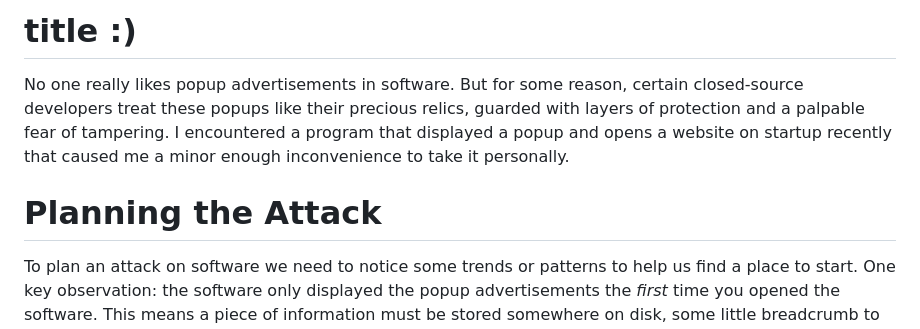
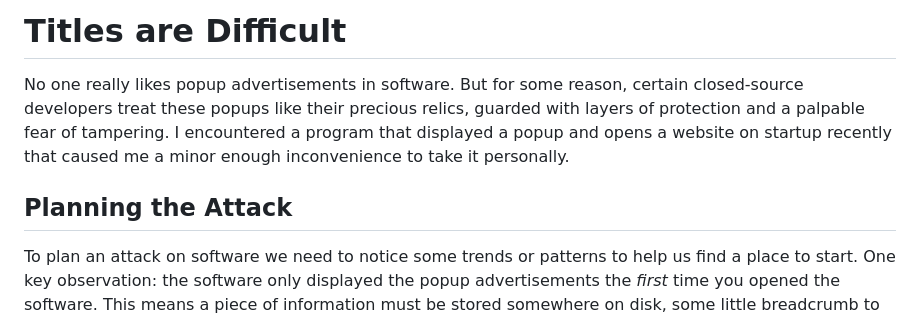
Before and after one commit to Cyanox62/pages, a Markdown page: page.md, the part around the change printed below. Drawn GitHub-style.

```diff
--- a/page.md
+++ b/page.md
@@ -1,8 +1,8 @@
-# title :)
+# Titles are Difficult
 
 No one really likes popup advertisements in software. But for some reason, certain closed-source developers treat these popups like their precious relics, guarded with layers of protection and a palpable fear of tampering. I encountered a program that displayed a popup and opens a website on startup recently that caused me a minor enough inconvenience to take it personally.
 
-# Planning the Attack
+## Planning the Attack
 
 To plan an attack on software we need to notice some trends or patterns to help us find a place to start. One key observation: the software only displayed the popup advertisements the *first* time you opened the software. This means a piece of information must be stored somewhere on disk, some little breadcrumb to let the program know, "Hey, the user's already seen this ad. Don't bug them again."
 
```
Also changed, not shown: other parts of page.md (+7 -7 lines).
